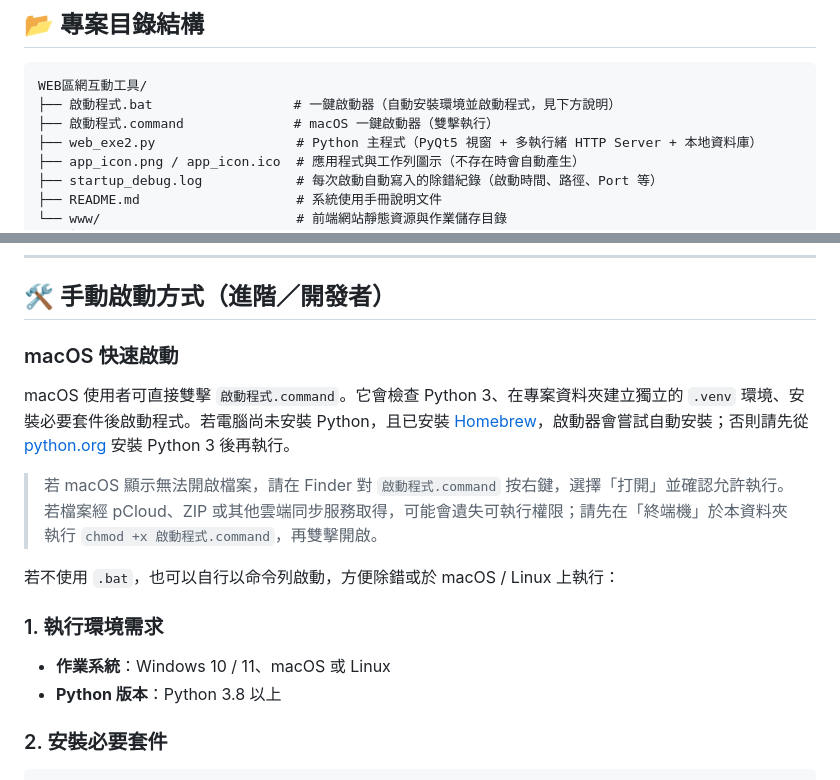
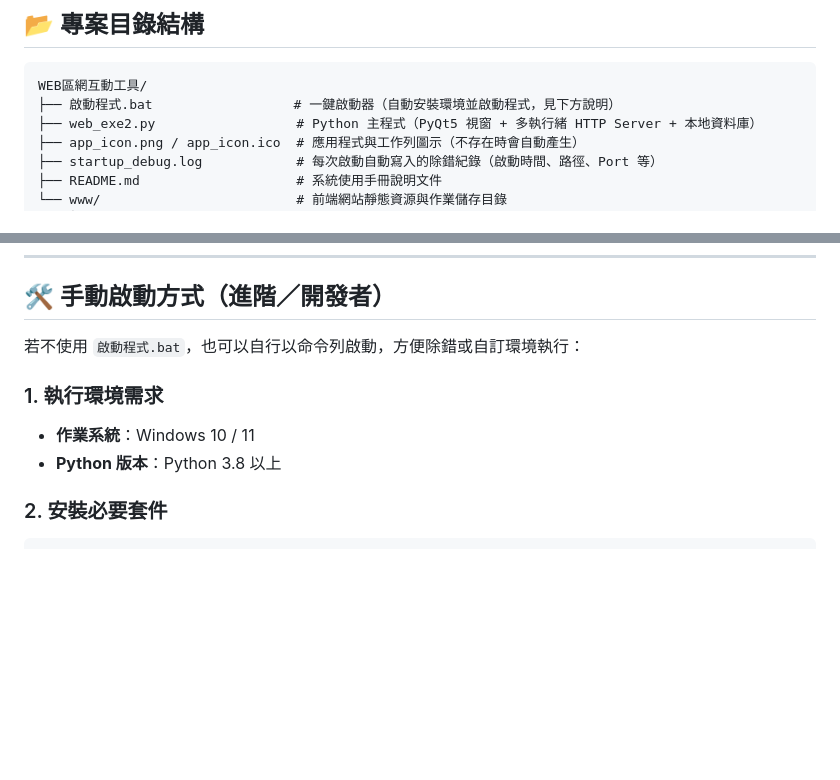
Before and after one commit to kentxchang-goedutw/localwebtools, a Markdown page: README.md, 2 parts joined by grey strips. Drawn GitHub-style; blank space fills up the shorter version.

````diff
--- a/README.md
+++ b/README.md
@@ -28,7 +28,6 @@
 ```text
 WEB區網互動工具/
 ├── 啟動程式.bat                  # 一鍵啟動器（自動安裝環境並啟動程式，見下方說明）
-├── 啟動程式.command              # macOS 一鍵啟動器（雙擊執行）
 ├── web_exe2.py                  # Python 主程式（PyQt5 視窗 + 多執行緒 HTTP Server + 本地資料庫）
 ├── app_icon.png / app_icon.ico  # 應用程式與工作列圖示（不存在時會自動產生）
 ├── startup_debug.log            # 每次啟動自動寫入的除錯紀錄（啟動時間、路徑、Port 等）
@@ -110,16 +109,10 @@ WEB區網互動工具/
 
 ## 🛠️ 手動啟動方式（進階／開發者）
 
-### macOS 快速啟動
-
-macOS 使用者可直接雙擊 `啟動程式.command`。它會檢查 Python 3、在專案資料夾建立獨立的 `.venv` 環境、安裝必要套件後啟動程式。若電腦尚未安裝 Python，且已安裝 [Homebrew](https://brew.sh/)，啟動器會嘗試自動安裝；否則請先從 [python.org](https://www.python.org/downloads/macos/) 安裝 Python 3 後再執行。
-
-> 若 macOS 顯示無法開啟檔案，請在 Finder 對 `啟動程式.command` 按右鍵，選擇「打開」並確認允許執行。若檔案經 pCloud、ZIP 或其他雲端同步服務取得，可能會遺失可執行權限；請先在「終端機」於本資料夾執行 `chmod +x 啟動程式.command`，再雙擊開啟。
-
-若不使用 `.bat`，也可以自行以命令列啟動，方便除錯或於 macOS / Linux 上執行：
+若不使用 `啟動程式.bat`，也可以自行以命令列啟動，方便除錯或自訂環境執行：
 
 ### 1. 執行環境需求
-- **作業系統**：Windows 10 / 11、macOS 或 Linux
+- **作業系統**：Windows 10 / 11
 - **Python 版本**：Python 3.8 以上
 
 ### 2. 安裝必要套件
````
